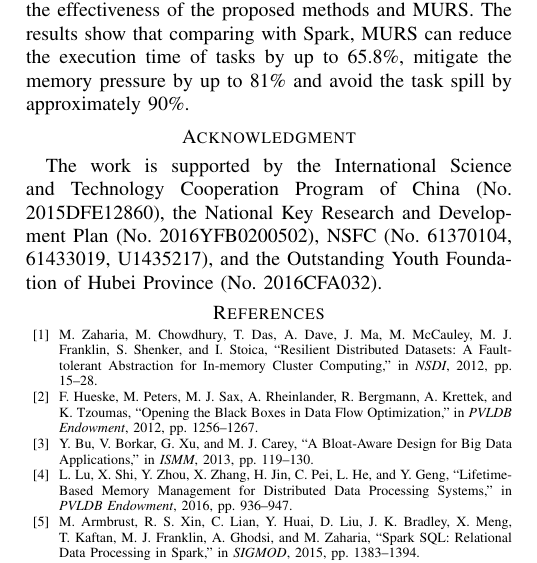
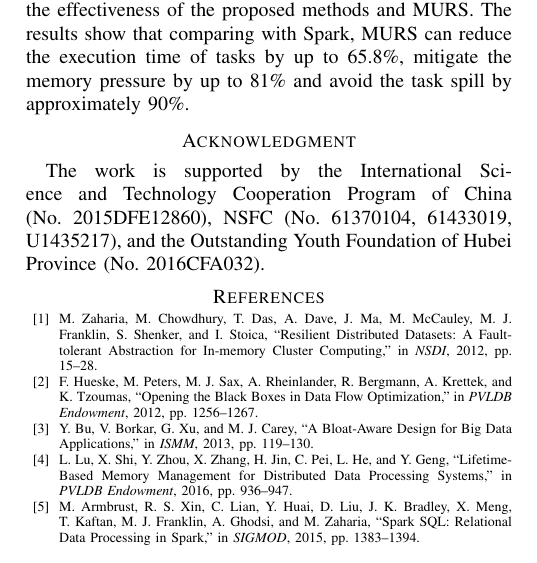
Before and after one commit to zx247549135/CCGrid, a LaTeX paper (murs-2016.tex): part of one column of page 8 of 8, cut so that both start at the same text. Compiled offline with pdfLaTeX.

Commit message:
update ack

```diff
--- a/murs-2016.tex
+++ b/murs-2016.tex
@@ -583,7 +583,7 @@ memory pressure; memory usage rate; task scheduler; data processing systems; ser
 % use section* for acknowledgement
 \section*{Acknowledgment}
 
-The work is supported by the International Science and Technology Cooperation Program of China (No. 2015DFE12860), the National Key Research and Development Plan (No. 2016YFB0200502), NSFC (No. 61370104, 61433019, U1435217), and the Outstanding Youth Foundation of Hubei Province (No. 2016CFA032).
+The work is supported by the International Science and Technology Cooperation Program of China (No. 2015DFE12860), NSFC (No. 61370104, 61433019, U1435217), and the Outstanding Youth Foundation of Hubei Province (No. 2016CFA032).
 
 %The authors would like to thank somebody and somebody. The work is provided by
 
```
